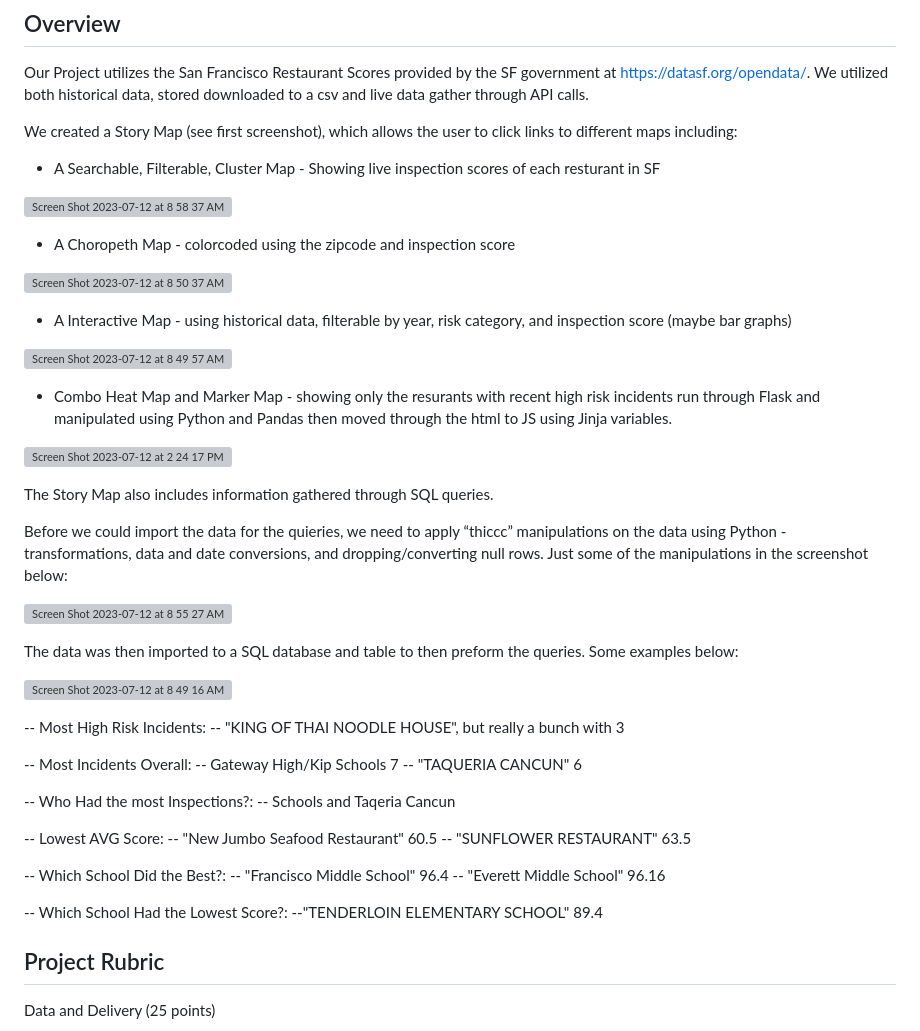
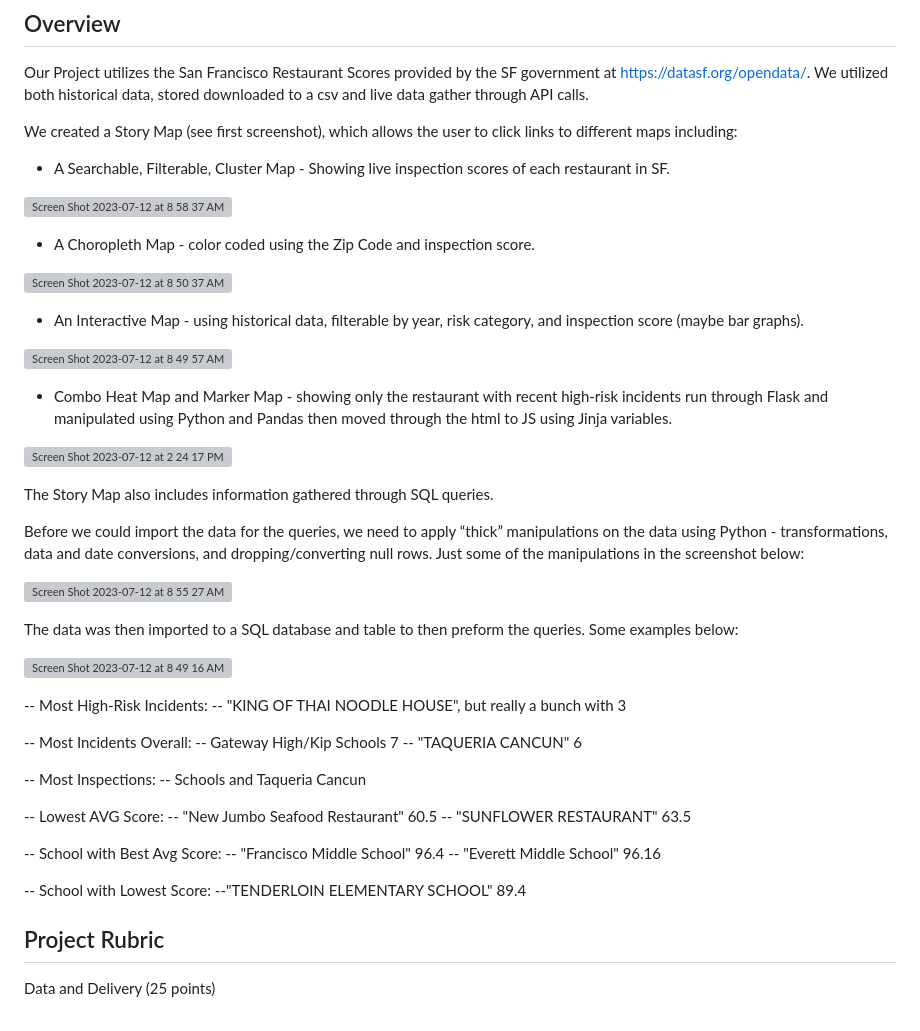
Before and after one commit to PsCushman/resto-scores-and-more, a Markdown page: README.md, the part around the change. Drawn GitHub-style; grey boxes are pictures that could not be loaded.

```diff
--- a/README.md
+++ b/README.md
@@ -22,26 +22,26 @@ Our Project utilizes the San Francisco Restaurant Scores provided by the SF gove
 
 We created a Story Map (see first screenshot), which allows the user to click links to different maps including:
 
-- A Searchable, Filterable, Cluster Map - Showing live inspection scores of each resturant in SF
+- A Searchable, Filterable, Cluster Map - Showing live inspection scores of each restaurant in SF.
 
 ![Screen Shot 2023-07-12 at 8 58 37 AM](https://github.com/PsCushman/resto-scores-and-more/assets/122395437/86d6843b-5b4b-4aec-84f4-2fd76f205a52)
 
-- A Choropeth Map - colorcoded using the zipcode and inspection score
+- A Choropleth Map - color coded using the Zip Code and inspection score.
 
 ![Screen Shot 2023-07-12 at 8 50 37 AM](https://github.com/PsCushman/resto-scores-and-more/assets/122395437/14011ebd-8d39-43d4-88a2-491df05a59f8)
 
-- A Interactive Map - using historical data, filterable by year, risk category, and inspection score (maybe bar graphs)
+- An Interactive Map - using historical data, filterable by year, risk category, and inspection score (maybe bar graphs).
 
 ![Screen Shot 2023-07-12 at 8 49 57 AM](https://github.com/PsCushman/resto-scores-and-more/assets/122395437/aab9b3aa-fd4d-4ac3-8669-b2d4caf1fd39)
 
-- Combo Heat Map and Marker Map - showing only the resurants with recent high risk incidents run through Flask and manipulated using Python and Pandas then moved through the html to JS using Jinja variables.
+- Combo Heat Map and Marker Map - showing only the restaurant with recent high-risk incidents run through Flask and manipulated using Python and Pandas then moved through the html to JS using Jinja variables.
 
 ![Screen Shot 2023-07-12 at 2 24 17 PM](https://github.com/PsCushman/resto-scores-and-more/assets/122395437/c29a60d3-ad03-4451-9d93-ac54812957f7)
 
 
 The Story Map also includes information gathered through SQL queries.
 
-Before we could import the data for the quieries, we need to apply “thiccc” manipulations on the data using Python - transformations, data and date conversions, and dropping/converting null rows. Just some of the manipulations in the screenshot below:
+Before we could import the data for the queries, we need to apply “thick” manipulations on the data using Python - transformations, data and date conversions, and dropping/converting null rows. Just some of the manipulations in the screenshot below:
 
 ![Screen Shot 2023-07-12 at 8 55 27 AM](https://github.com/PsCushman/resto-scores-and-more/assets/122395437/c35d66c7-a99c-4d8b-8a64-4ad32f7d703b)
 
@@ -49,17 +49,17 @@ The data was then imported to a SQL database and table to then preform the queri
 
 ![Screen Shot 2023-07-12 at 8 49 16 AM](https://github.com/PsCushman/resto-scores-and-more/assets/122395437/217fff1f-4c92-462c-8e77-bbf83ed46568)
 
--- Most High Risk Incidents: -- "KING OF THAI NOODLE HOUSE", but really a bunch with 3
+-- Most High-Risk Incidents: -- "KING OF THAI NOODLE HOUSE", but really a bunch with 3
 
 -- Most Incidents Overall: -- Gateway High/Kip Schools 7 -- "TAQUERIA CANCUN" 6
 
--- Who Had the most Inspections?: -- Schools and Taqeria Cancun
+-- Most Inspections: -- Schools and Taqueria Cancun
 
 -- Lowest AVG Score: -- "New Jumbo Seafood Restaurant"	60.5 -- "SUNFLOWER RESTAURANT"	63.5
 
--- Which School Did the Best?: -- "Francisco Middle School"	96.4 -- "Everett Middle School"	96.16
+-- School with Best Avg Score: -- "Francisco Middle School"	96.4 -- "Everett Middle School"	96.16
 
--- Which School Had the Lowest Score?: --"TENDERLOIN ELEMENTARY SCHOOL"	89.4
+-- School with Lowest Score: --"TENDERLOIN ELEMENTARY SCHOOL"	89.4
 
 
 ## Project Rubric
```
